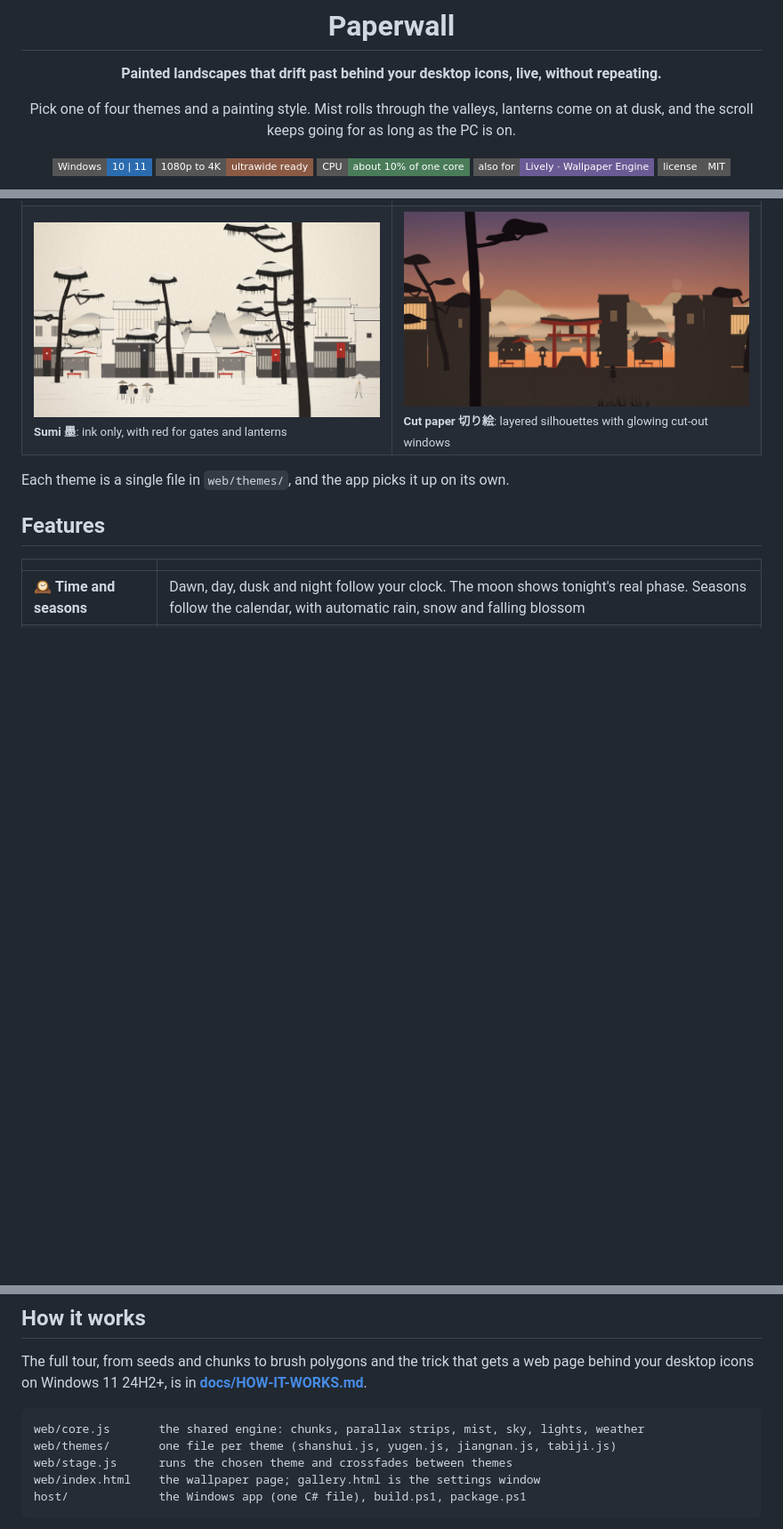
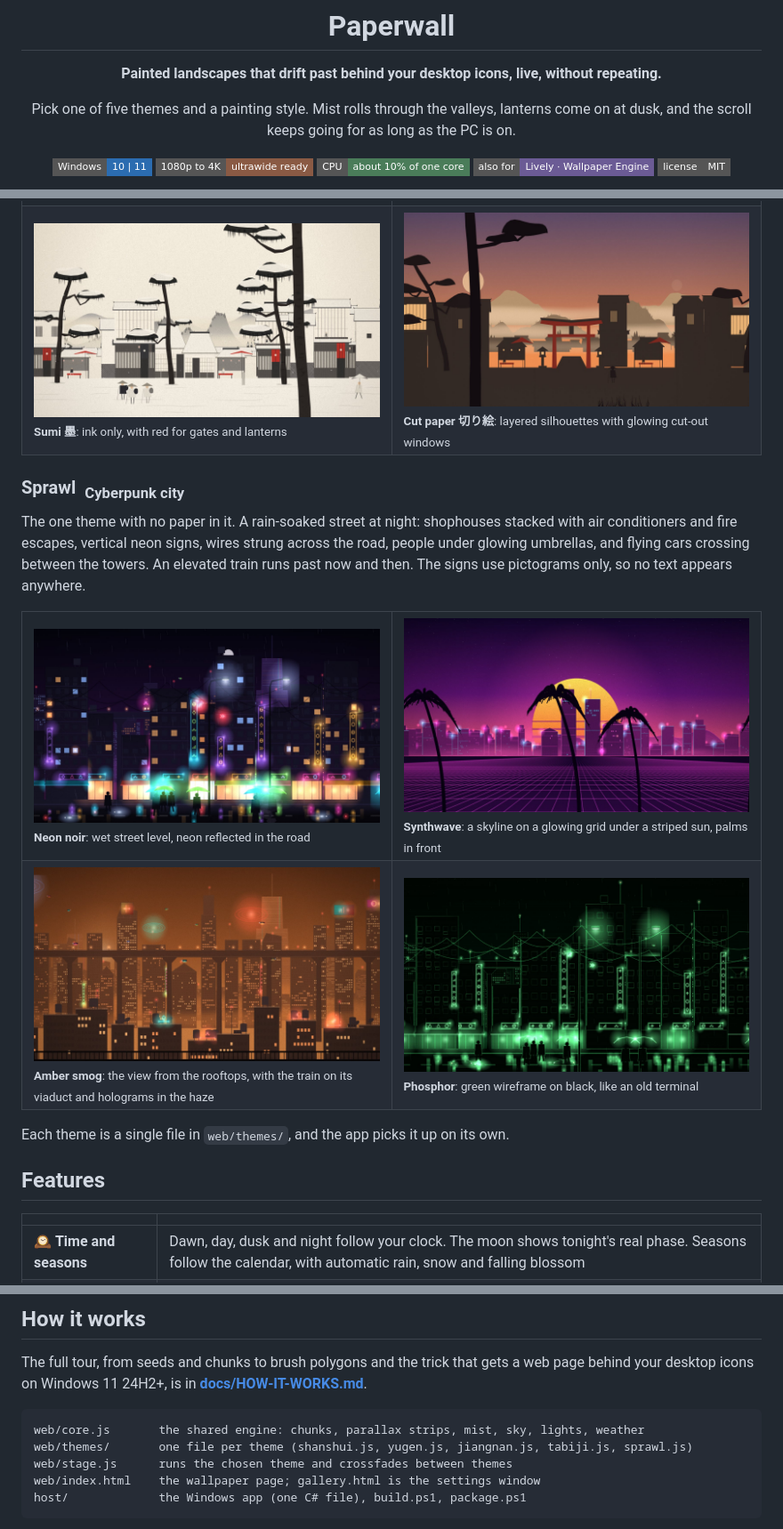
Before and after one commit to departmentofone/Paperwall, a Markdown page: README.md, 3 parts joined by grey strips. Shown at 89% size. GitHub-like rendering; pictures changed too: docs/screenshots/sprawl-noir.jpg (added), docs/screenshots/sprawl-phosphor.jpg (added), docs/screenshots/sprawl-smog.jpg (added); badges without logos; blank space fills up the shorter version.

````diff
--- a/README.md
+++ b/README.md
@@ -6,7 +6,7 @@
 
 **Painted landscapes that drift past behind your desktop icons, live, without repeating.**
 
-Pick one of four themes and a painting style. Mist rolls through the valleys, lanterns come on at dusk, and the scroll keeps going for as long as the PC is on.
+Pick one of five themes and a painting style. Mist rolls through the valleys, lanterns come on at dusk, and the scroll keeps going for as long as the PC is on.
 
 [![Windows 10/11](https://img.shields.io/badge/Windows-10%20%7C%2011-2b6cb0?style=flat-square)](#install)
 [![Fits any screen](https://img.shields.io/badge/1080p%20to%204K-ultrawide%20ready-8a5a44?style=flat-square)](#every-screen)
@@ -77,6 +77,21 @@ The closest view: you walk along a village street on the old highway. Shopfronts
   <tr>
     <td width="50%"><img src="docs/screenshots/tabiji-sumi.jpg" alt="Tabiji, sumi style in snow"><br><sub><b>Sumi 墨</b>: ink only, with red for gates and lanterns</sub></td>
     <td width="50%"><img src="docs/screenshots/tabiji-kirie.jpg" alt="Tabiji, cut paper style at dusk"><br><sub><b>Cut paper 切り絵</b>: layered silhouettes with glowing cut-out windows</sub></td>
+  </tr>
+</table>
+
+### Sprawl &nbsp;<sub>Cyberpunk city</sub>
+
+The one theme with no paper in it. A rain-soaked street at night: shophouses stacked with air conditioners and fire escapes, vertical neon signs, wires strung across the road, people under glowing umbrellas, and flying cars crossing between the towers. An elevated train runs past now and then. The signs use pictograms only, so no text appears anywhere.
+
+<table>
+  <tr>
+    <td width="50%"><img src="docs/screenshots/sprawl-noir.jpg" alt="Sprawl, neon noir style at night in the rain"><br><sub><b>Neon noir</b>: wet street level, neon reflected in the road</sub></td>
+    <td width="50%"><img src="docs/screenshots/sprawl-synth.jpg" alt="Sprawl, synthwave style"><br><sub><b>Synthwave</b>: a skyline on a glowing grid under a striped sun, palms in front</sub></td>
+  </tr>
+  <tr>
+    <td width="50%"><img src="docs/screenshots/sprawl-smog.jpg" alt="Sprawl, amber smog style at dusk"><br><sub><b>Amber smog</b>: the view from the rooftops, with the train on its viaduct and holograms in the haze</sub></td>
+    <td width="50%"><img src="docs/screenshots/sprawl-phosphor.jpg" alt="Sprawl, phosphor style in the rain"><br><sub><b>Phosphor</b>: green wireframe on black, like an old terminal</sub></td>
   </tr>
 </table>
 
@@ -151,7 +166,7 @@ Windows 11 24H2+, is in **[docs/HOW-IT-WORKS.md](docs/HOW-IT-WORKS.md)**.
 
 ```
 web/core.js       the shared engine: chunks, parallax strips, mist, sky, lights, weather
-web/themes/       one file per theme (shanshui.js, yugen.js, jiangnan.js, tabiji.js)
+web/themes/       one file per theme (shanshui.js, yugen.js, jiangnan.js, tabiji.js, sprawl.js)
 web/stage.js      runs the chosen theme and crossfades between themes
 web/index.html    the wallpaper page; gallery.html is the settings window
 host/             the Windows app (one C# file), build.ps1, package.ps1
````
Also changed, not shown: other parts of README.md (+1 -1 lines), 8 other files.
